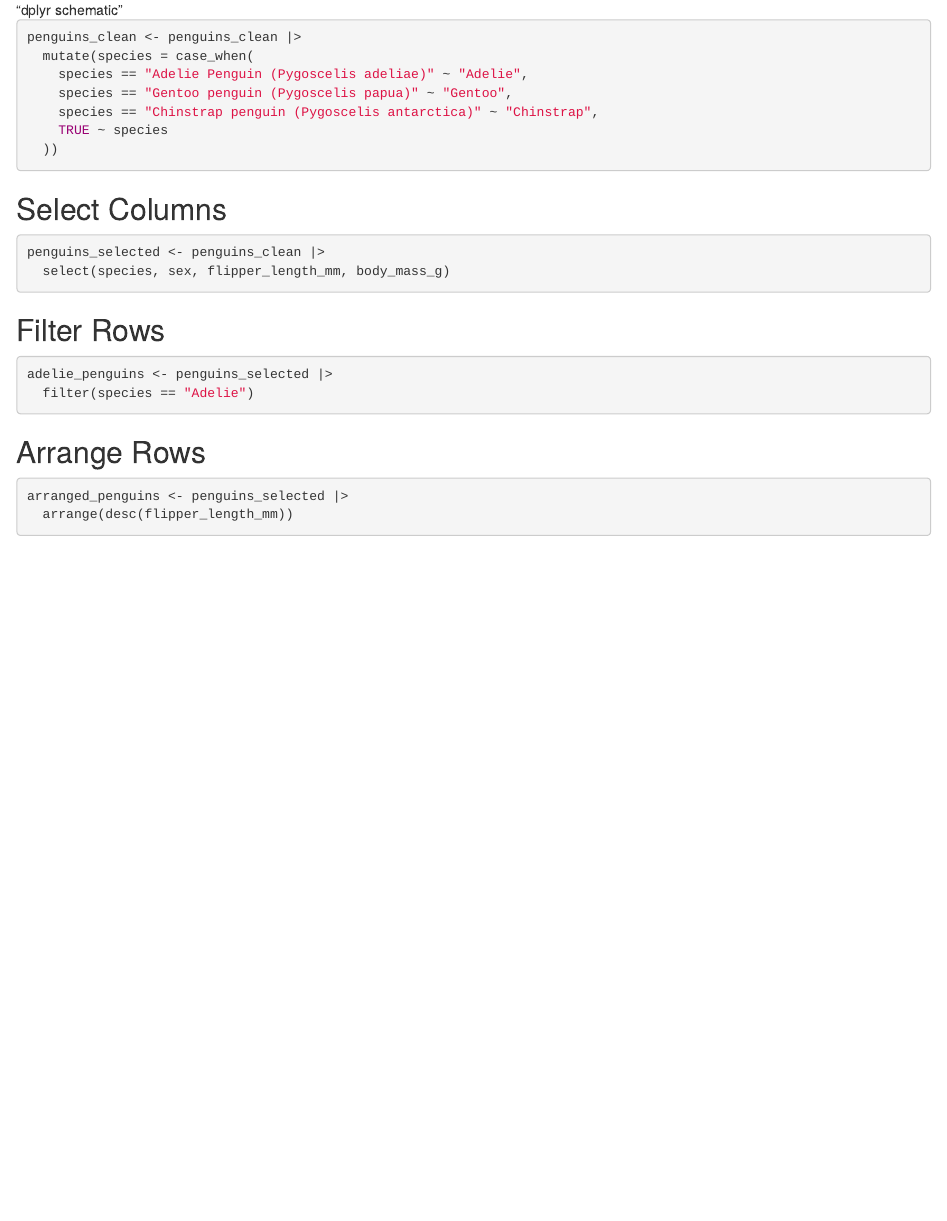
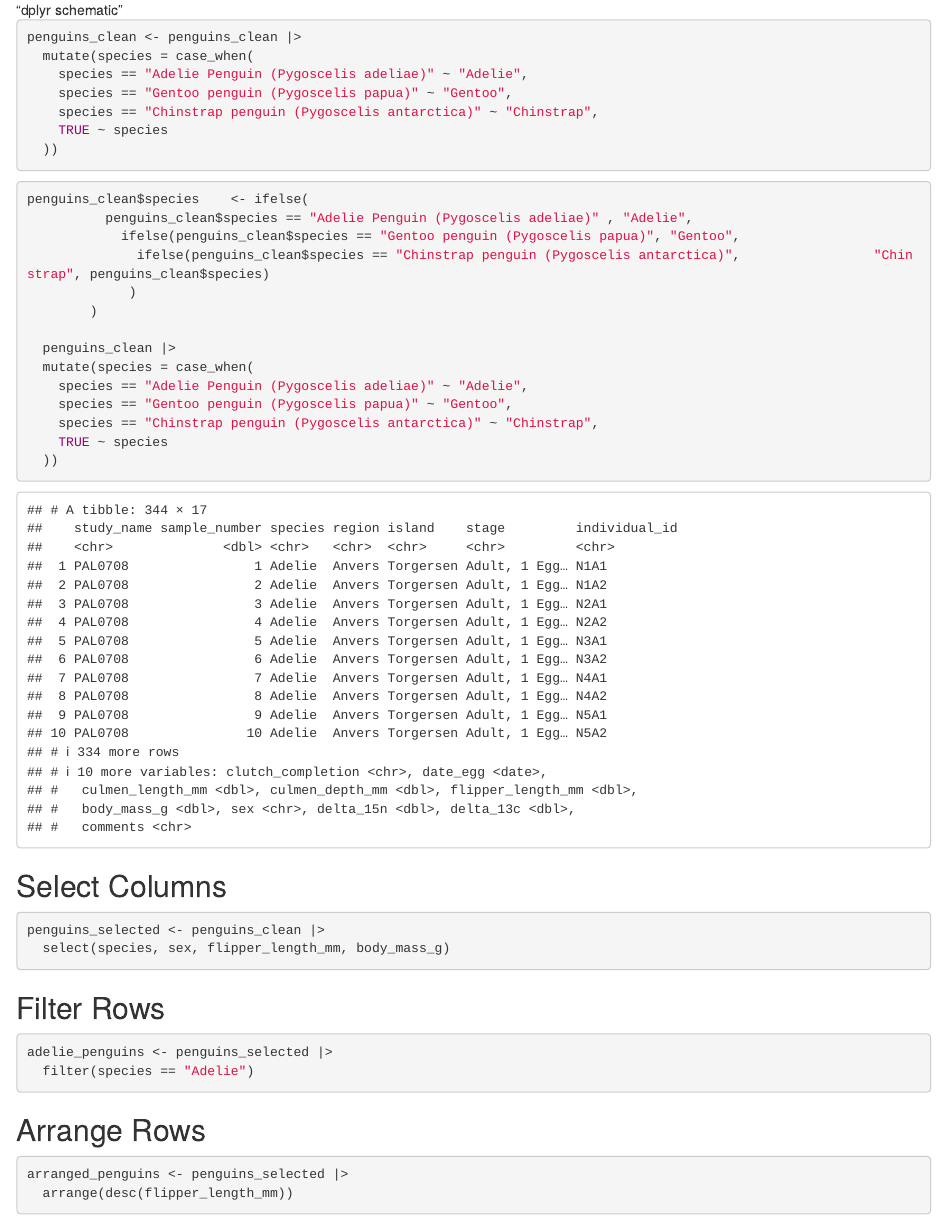
Before and after one commit to esnzgn/DataViz-R-Course, an R Markdown document (Day1_DataWrangling_BasicPlotting/3- Data_Wrangling_with_dplyr_Penguins.Rmd): the page in a window 1100 px wide, from 3850 px down. Rendered offline with R 4.5, knitr and Pandoc, with nearby package versions; column names are cleaned by a stand-in for the janitor package.

Commit message:
based r for ren the values of species names

````diff
--- a/Day1_DataWrangling_BasicPlotting/3- Data_Wrangling_with_dplyr_Penguins.Rmd
+++ b/Day1_DataWrangling_BasicPlotting/3- Data_Wrangling_with_dplyr_Penguins.Rmd
@@ -69,8 +69,26 @@ colnames(penguins_clean)
 
 ## Rename Text Values
 !["dplyr schematic"](../images/dplyr_schema.png)
-```{r rename-text}
+```{r rename-text using dplyr}
 penguins_clean <- penguins_clean |>
+  mutate(species = case_when(
+    species == "Adelie Penguin (Pygoscelis adeliae)" ~ "Adelie",
+    species == "Gentoo penguin (Pygoscelis papua)" ~ "Gentoo",
+    species == "Chinstrap penguin (Pygoscelis antarctica)" ~ "Chinstrap",
+    TRUE ~ species
+  ))
+```
+
+```{r rename-text using base R}
+
+penguins_clean$species    <- ifelse(
+          penguins_clean$species == "Adelie Penguin (Pygoscelis adeliae)" , "Adelie",
+            ifelse(penguins_clean$species == "Gentoo penguin (Pygoscelis papua)", "Gentoo",
+              ifelse(penguins_clean$species == "Chinstrap penguin (Pygoscelis antarctica)",                 "Chinstrap", penguins_clean$species)
+             )
+        )
+
+  penguins_clean |>
   mutate(species = case_when(
     species == "Adelie Penguin (Pygoscelis adeliae)" ~ "Adelie",
     species == "Gentoo penguin (Pygoscelis papua)" ~ "Gentoo",
````
